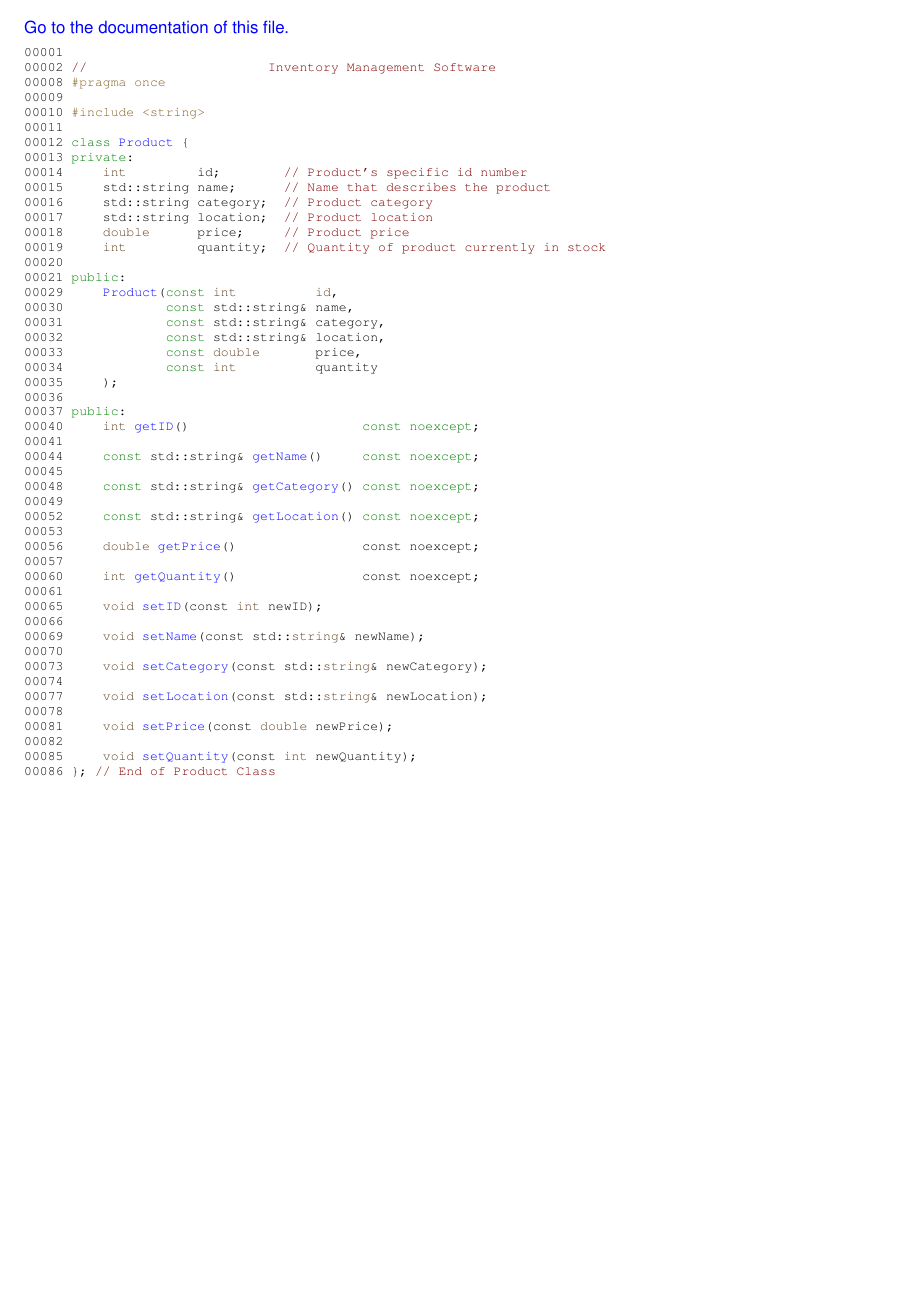
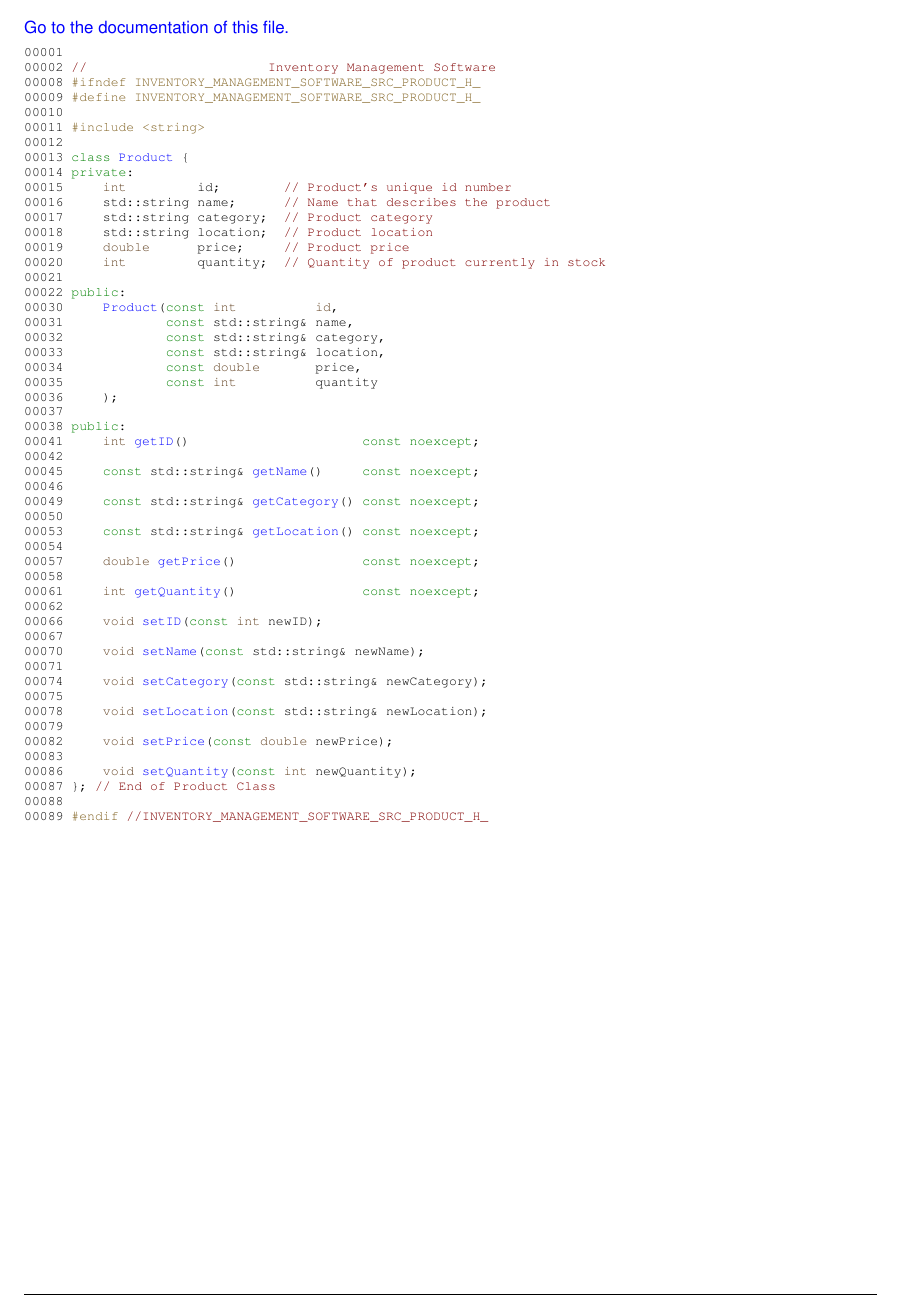
Before and after one commit to jayden7101/InventoryManagementSystem, a LaTeX book (docs/latex/refman.tex, which reads docs/latex/_product_8h_source.tex): part of page 16 of 17 before the commit and part of page 14 of 15 after it, cut so that both start at the same text, the shorter picture padded with empty space. Compiled offline with pdfLaTeX.

```diff
--- a/docs/latex/_product_8h_source.tex
+++ b/docs/latex/_product_8h_source.tex
@@ -4,52 +4,55 @@
 \begin{DoxyCode}{0}
 \DoxyCodeLine{00001\ }
 \DoxyCodeLine{00002\ \textcolor{comment}{//\ \ \ \ \ \ \ \ \ \ \ \ \ \ \ \ \ \ \ \ \ \ \ Inventory\ Management\ Software}}
-\DoxyCodeLine{00008\ \textcolor{preprocessor}{\#pragma\ once}}
-\DoxyCodeLine{00009\ }
-\DoxyCodeLine{00010\ \textcolor{preprocessor}{\#include\ <string>}}
-\DoxyCodeLine{00011\ }
-\DoxyCodeLine{00012\ \textcolor{keyword}{class\ }\mbox{\hyperlink{class_product_a145a5543ece839f7550a9b4cece8753a}{Product}}\ \{}
-\DoxyCodeLine{00013\ \textcolor{keyword}{private}:\ \ \ \ }
-\DoxyCodeLine{00014\ \ \ \ \ \textcolor{keywordtype}{int}\ \ \ \ \ \ \ \ \ id;\ \ \ \ \ \ \ \ \textcolor{comment}{//\ Product's\ specific\ id\ number}}
-\DoxyCodeLine{00015\ \ \ \ \ std::string\ name;\ \ \ \ \ \ \textcolor{comment}{//\ Name\ that\ describes\ the\ product}}
-\DoxyCodeLine{00016\ \ \ \ \ std::string\ category;\ \ \textcolor{comment}{//\ Product\ category}}
-\DoxyCodeLine{00017\ \ \ \ \ std::string\ location;\ \ \textcolor{comment}{//\ Product\ location}}
-\DoxyCodeLine{00018\ \ \ \ \ \textcolor{keywordtype}{double}\ \ \ \ \ \ price;\ \ \ \ \ \textcolor{comment}{//\ Product\ price}}
-\DoxyCodeLine{00019\ \ \ \ \ \textcolor{keywordtype}{int}\ \ \ \ \ \ \ \ \ quantity;\ \ \textcolor{comment}{//\ Quantity\ of\ product\ currently\ in\ stock}}
-\DoxyCodeLine{00020\ }
-\DoxyCodeLine{00021\ \textcolor{keyword}{public}:\ \ \ \ }
-\DoxyCodeLine{00029\ \ \ \ \ \mbox{\hyperlink{class_product_a145a5543ece839f7550a9b4cece8753a}{Product}}(\textcolor{keyword}{const}\ \textcolor{keywordtype}{int}\ \ \ \ \ \ \ \ \ \ \textcolor{keywordtype}{id},}
-\DoxyCodeLine{00030\ \ \ \ \ \ \ \ \ \ \ \ \ \textcolor{keyword}{const}\ std::string\&\ name,}
-\DoxyCodeLine{00031\ \ \ \ \ \ \ \ \ \ \ \ \ \textcolor{keyword}{const}\ std::string\&\ category,}
-\DoxyCodeLine{00032\ \ \ \ \ \ \ \ \ \ \ \ \ \textcolor{keyword}{const}\ std::string\&\ location,}
-\DoxyCodeLine{00033\ \ \ \ \ \ \ \ \ \ \ \ \ \textcolor{keyword}{const}\ \textcolor{keywordtype}{double}\ \ \ \ \ \ \ price,}
-\DoxyCodeLine{00034\ \ \ \ \ \ \ \ \ \ \ \ \ \textcolor{keyword}{const}\ \textcolor{keywordtype}{int}\ \ \ \ \ \ \ \ \ \ quantity}
-\DoxyCodeLine{00035\ \ \ \ \ );}
-\DoxyCodeLine{00036\ }
-\DoxyCodeLine{00037\ \textcolor{keyword}{public}:\ \ \ \ }
-\DoxyCodeLine{00040\ \ \ \ \ \textcolor{keywordtype}{int}\ \mbox{\hyperlink{class_product_adcd05ec0d871584e8fae034cb5b7e2a8}{getID}}()\ \ \ \ \ \ \ \ \ \ \ \ \ \ \ \ \ \ \ \ \ \ \textcolor{keyword}{const}\ \textcolor{keyword}{noexcept};}
-\DoxyCodeLine{00041\ }
-\DoxyCodeLine{00044\ \ \ \ \ \textcolor{keyword}{const}\ std::string\&\ \mbox{\hyperlink{class_product_ab9e86d52d4f1b0b4c27531e2d75a99fe}{getName}}()\ \ \ \ \ \textcolor{keyword}{const}\ \textcolor{keyword}{noexcept};}
-\DoxyCodeLine{00045\ }
-\DoxyCodeLine{00048\ \ \ \ \ \textcolor{keyword}{const}\ std::string\&\ \mbox{\hyperlink{class_product_ab2d211628619eb624c78cc50bd0a0747}{getCategory}}()\ \textcolor{keyword}{const}\ \textcolor{keyword}{noexcept};}
-\DoxyCodeLine{00049\ }
-\DoxyCodeLine{00052\ \ \ \ \ \textcolor{keyword}{const}\ std::string\&\ \mbox{\hyperlink{class_product_a9db1f247d33871d8ae6f83992c0695c8}{getLocation}}()\ \textcolor{keyword}{const}\ \textcolor{keyword}{noexcept};}
-\DoxyCodeLine{00053\ }
-\DoxyCodeLine{00056\ \ \ \ \ \textcolor{keywordtype}{double}\ \mbox{\hyperlink{class_product_a52abd6cf9d8e4c745f83bbfd9cb321ac}{getPrice}}()\ \ \ \ \ \ \ \ \ \ \ \ \ \ \ \ const\ noexcept;}
-\DoxyCodeLine{00057\ }
-\DoxyCodeLine{00060\ \ \ \ \ \textcolor{keywordtype}{int}\ \mbox{\hyperlink{class_product_a4a83d4a873529a23965fcd8cdcc35cb9}{getQuantity}}()\ \ \ \ \ \ \ \ \ \ \ \ \ \ \ \ const\ noexcept;}
-\DoxyCodeLine{00061\ }
-\DoxyCodeLine{00065\ \ \ \ \ \textcolor{keywordtype}{void}\ \mbox{\hyperlink{class_product_a820f7a7e25cf6cb32475904e89a53ded}{setID}}(const\ \textcolor{keywordtype}{int}\ newID);}
-\DoxyCodeLine{00066\ }
-\DoxyCodeLine{00069\ \ \ \ \ \textcolor{keywordtype}{void}\ \mbox{\hyperlink{class_product_afe8f663af9b61fd0a56d4b6295f92a9b}{setName}}(const\ std::\textcolor{keywordtype}{string}\&\ newName);}
-\DoxyCodeLine{00070\ }
-\DoxyCodeLine{00073\ \ \ \ \ \textcolor{keywordtype}{void}\ \mbox{\hyperlink{class_product_a53b9103ac7e872e0a9db35b7f75292a4}{setCategory}}(const\ std::\textcolor{keywordtype}{string}\&\ newCategory);}
-\DoxyCodeLine{00074\ }
-\DoxyCodeLine{00077\ \ \ \ \ \textcolor{keywordtype}{void}\ \mbox{\hyperlink{class_product_a8b790ed893c171ff2e3882a5b66d574d}{setLocation}}(const\ std::\textcolor{keywordtype}{string}\&\ newLocation);}
-\DoxyCodeLine{00078\ }
-\DoxyCodeLine{00081\ \ \ \ \ \textcolor{keywordtype}{void}\ \mbox{\hyperlink{class_product_a10b5425fcedb4f8fc7e800f3e8fabcc1}{setPrice}}(const\ \textcolor{keywordtype}{double}\ newPrice);}
-\DoxyCodeLine{00082\ }
-\DoxyCodeLine{00085\ \ \ \ \ \textcolor{keywordtype}{void}\ \mbox{\hyperlink{class_product_a099f45204d8ce1d2957e44c7d91bd37e}{setQuantity}}(const\ \textcolor{keywordtype}{int}\ newQuantity);}
-\DoxyCodeLine{00086\ \};\ \textcolor{comment}{//\ End\ of\ Product\ Class}}
+\DoxyCodeLine{00008\ \textcolor{preprocessor}{\#ifndef\ INVENTORY\_MANAGEMENT\_SOFTWARE\_SRC\_PRODUCT\_H\_}}
+\DoxyCodeLine{00009\ \textcolor{preprocessor}{\#define\ INVENTORY\_MANAGEMENT\_SOFTWARE\_SRC\_PRODUCT\_H\_}}
+\DoxyCodeLine{00010\ }
+\DoxyCodeLine{00011\ \textcolor{preprocessor}{\#include\ <string>}}
+\DoxyCodeLine{00012\ }
+\DoxyCodeLine{00013\ \textcolor{keyword}{class\ }\mbox{\hyperlink{class_product_a145a5543ece839f7550a9b4cece8753a}{Product}}\ \{}
+\DoxyCodeLine{00014\ \textcolor{keyword}{private}:\ \ \ \ }
+\DoxyCodeLine{00015\ \ \ \ \ \textcolor{keywordtype}{int}\ \ \ \ \ \ \ \ \ id;\ \ \ \ \ \ \ \ \textcolor{comment}{//\ Product's\ unique\ id\ number}}
+\DoxyCodeLine{00016\ \ \ \ \ std::string\ name;\ \ \ \ \ \ \textcolor{comment}{//\ Name\ that\ describes\ the\ product}}
+\DoxyCodeLine{00017\ \ \ \ \ std::string\ category;\ \ \textcolor{comment}{//\ Product\ category}}
+\DoxyCodeLine{00018\ \ \ \ \ std::string\ location;\ \ \textcolor{comment}{//\ Product\ location}}
+\DoxyCodeLine{00019\ \ \ \ \ \textcolor{keywordtype}{double}\ \ \ \ \ \ price;\ \ \ \ \ \textcolor{comment}{//\ Product\ price}}
+\DoxyCodeLine{00020\ \ \ \ \ \textcolor{keywordtype}{int}\ \ \ \ \ \ \ \ \ quantity;\ \ \textcolor{comment}{//\ Quantity\ of\ product\ currently\ in\ stock}}
+\DoxyCodeLine{00021\ }
+\DoxyCodeLine{00022\ \textcolor{keyword}{public}:\ \ \ \ }
+\DoxyCodeLine{00030\ \ \ \ \ \mbox{\hyperlink{class_product_a145a5543ece839f7550a9b4cece8753a}{Product}}(\textcolor{keyword}{const}\ \textcolor{keywordtype}{int}\ \ \ \ \ \ \ \ \ \ \textcolor{keywordtype}{id},}
+\DoxyCodeLine{00031\ \ \ \ \ \ \ \ \ \ \ \ \ \textcolor{keyword}{const}\ std::string\&\ name,}
+\DoxyCodeLine{00032\ \ \ \ \ \ \ \ \ \ \ \ \ \textcolor{keyword}{const}\ std::string\&\ category,}
+\DoxyCodeLine{00033\ \ \ \ \ \ \ \ \ \ \ \ \ \textcolor{keyword}{const}\ std::string\&\ location,}
+\DoxyCodeLine{00034\ \ \ \ \ \ \ \ \ \ \ \ \ \textcolor{keyword}{const}\ \textcolor{keywordtype}{double}\ \ \ \ \ \ \ price,}
+\DoxyCodeLine{00035\ \ \ \ \ \ \ \ \ \ \ \ \ \textcolor{keyword}{const}\ \textcolor{keywordtype}{int}\ \ \ \ \ \ \ \ \ \ quantity}
+\DoxyCodeLine{00036\ \ \ \ \ );}
+\DoxyCodeLine{00037\ }
+\DoxyCodeLine{00038\ \textcolor{keyword}{public}:\ \ \ \ }
+\DoxyCodeLine{00041\ \ \ \ \ \textcolor{keywordtype}{int}\ \mbox{\hyperlink{class_product_adcd05ec0d871584e8fae034cb5b7e2a8}{getID}}()\ \ \ \ \ \ \ \ \ \ \ \ \ \ \ \ \ \ \ \ \ \ \textcolor{keyword}{const}\ \textcolor{keyword}{noexcept};}
+\DoxyCodeLine{00042\ }
+\DoxyCodeLine{00045\ \ \ \ \ \textcolor{keyword}{const}\ std::string\&\ \mbox{\hyperlink{class_product_ab9e86d52d4f1b0b4c27531e2d75a99fe}{getName}}()\ \ \ \ \ \textcolor{keyword}{const}\ \textcolor{keyword}{noexcept};}
+\DoxyCodeLine{00046\ }
+\DoxyCodeLine{00049\ \ \ \ \ \textcolor{keyword}{const}\ std::string\&\ \mbox{\hyperlink{class_product_ab2d211628619eb624c78cc50bd0a0747}{getCategory}}()\ \textcolor{keyword}{const}\ \textcolor{keyword}{noexcept};}
+\DoxyCodeLine{00050\ }
+\DoxyCodeLine{00053\ \ \ \ \ \textcolor{keyword}{const}\ std::string\&\ \mbox{\hyperlink{class_product_a9db1f247d33871d8ae6f83992c0695c8}{getLocation}}()\ \textcolor{keyword}{const}\ \textcolor{keyword}{noexcept};}
+\DoxyCodeLine{00054\ }
+\DoxyCodeLine{00057\ \ \ \ \ \textcolor{keywordtype}{double}\ \mbox{\hyperlink{class_product_a52abd6cf9d8e4c745f83bbfd9cb321ac}{getPrice}}()\ \ \ \ \ \ \ \ \ \ \ \ \ \ \ \ \textcolor{keyword}{const}\ \textcolor{keyword}{noexcept};}
+\DoxyCodeLine{00058\ }
+\DoxyCodeLine{00061\ \ \ \ \ \textcolor{keywordtype}{int}\ \mbox{\hyperlink{class_product_a4a83d4a873529a23965fcd8cdcc35cb9}{getQuantity}}()\ \ \ \ \ \ \ \ \ \ \ \ \ \ \ \ \textcolor{keyword}{const}\ \textcolor{keyword}{noexcept};}
+\DoxyCodeLine{00062\ }
+\DoxyCodeLine{00066\ \ \ \ \ \textcolor{keywordtype}{void}\ \mbox{\hyperlink{class_product_a820f7a7e25cf6cb32475904e89a53ded}{setID}}(\textcolor{keyword}{const}\ \textcolor{keywordtype}{int}\ newID);}
+\DoxyCodeLine{00067\ }
+\DoxyCodeLine{00070\ \ \ \ \ \textcolor{keywordtype}{void}\ \mbox{\hyperlink{class_product_afe8f663af9b61fd0a56d4b6295f92a9b}{setName}}(\textcolor{keyword}{const}\ std::string\&\ newName);}
+\DoxyCodeLine{00071\ }
+\DoxyCodeLine{00074\ \ \ \ \ \textcolor{keywordtype}{void}\ \mbox{\hyperlink{class_product_a53b9103ac7e872e0a9db35b7f75292a4}{setCategory}}(\textcolor{keyword}{const}\ std::string\&\ newCategory);}
+\DoxyCodeLine{00075\ }
+\DoxyCodeLine{00078\ \ \ \ \ \textcolor{keywordtype}{void}\ \mbox{\hyperlink{class_product_a8b790ed893c171ff2e3882a5b66d574d}{setLocation}}(\textcolor{keyword}{const}\ std::string\&\ newLocation);}
+\DoxyCodeLine{00079\ }
+\DoxyCodeLine{00082\ \ \ \ \ \textcolor{keywordtype}{void}\ \mbox{\hyperlink{class_product_a10b5425fcedb4f8fc7e800f3e8fabcc1}{setPrice}}(\textcolor{keyword}{const}\ \textcolor{keywordtype}{double}\ newPrice);}
+\DoxyCodeLine{00083\ }
+\DoxyCodeLine{00086\ \ \ \ \ \textcolor{keywordtype}{void}\ \mbox{\hyperlink{class_product_a099f45204d8ce1d2957e44c7d91bd37e}{setQuantity}}(\textcolor{keyword}{const}\ \textcolor{keywordtype}{int}\ newQuantity);}
+\DoxyCodeLine{00087\ \};\ \textcolor{comment}{//\ End\ of\ Product\ Class}}
+\DoxyCodeLine{00088\ }
+\DoxyCodeLine{00089\ \textcolor{preprocessor}{\#endif\ }\textcolor{comment}{//INVENTORY\_MANAGEMENT\_SOFTWARE\_SRC\_PRODUCT\_H\_}}
 
 \end{DoxyCode}
```
Also changed, not shown: CMakeLists.txt (+22 -14 lines), docs/latex/class_product.tex (+0 -2 lines), docs/latex/refman.tex (+0 -1 lines), 10 other files.
